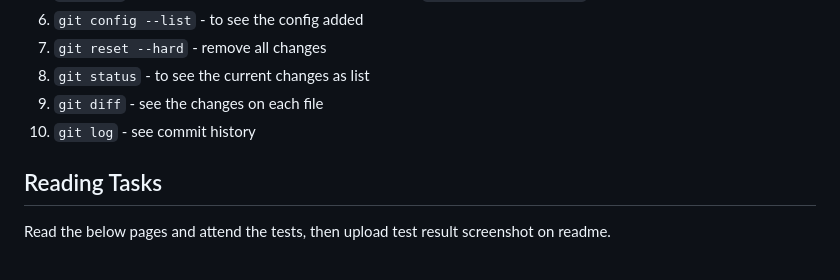
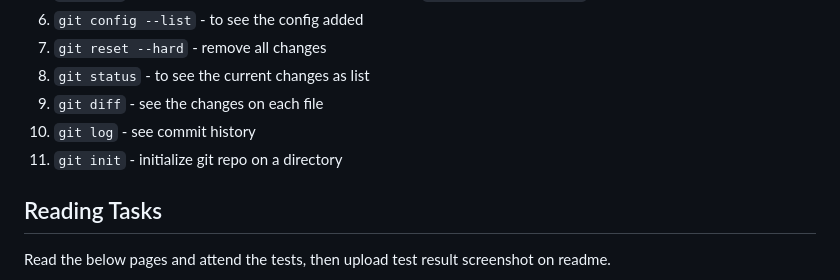
Before and after one commit to anshad/betasquirrel-tasks, a Markdown page: README.md, the part around the change. Drawn GitHub-style.

```diff
--- a/README.md
+++ b/README.md
@@ -49,6 +49,7 @@ Laboris **exercitation dolor cupidatat mollit anim ex** non _culpa aliqua_ labor
 8. `git status` - to see the current changes as list
 9. `git diff` - see the changes on each file
 10. `git log` - see commit history
+11. `git init` - initialize git repo on a directory
 
 ## Reading Tasks
 
```
